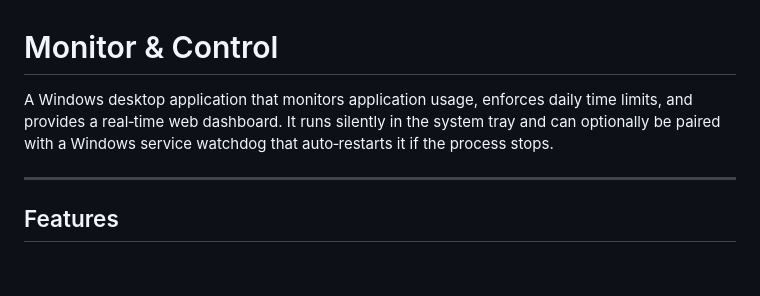
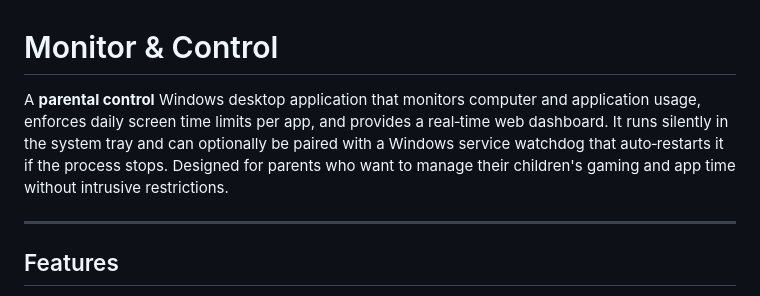
Before and after one commit to geogengames-hue/MonitorAndControl, a Markdown page: README.md, the part around the change. GitHub-like rendering; blank space fills up the shorter version.

```diff
--- a/README.md
+++ b/README.md
@@ -1,6 +1,6 @@
 # Monitor & Control
 
-A Windows desktop application that monitors application usage, enforces daily time limits, and provides a real‑time web dashboard. It runs silently in the system tray and can optionally be paired with a Windows service watchdog that auto‑restarts it if the process stops.
+A **parental control** Windows desktop application that monitors computer and application usage, enforces daily screen time limits per app, and provides a real‑time web dashboard. It runs silently in the system tray and can optionally be paired with a Windows service watchdog that auto‑restarts it if the process stops. Designed for parents who want to manage their children's gaming and app time without intrusive restrictions.
 
 ---
 
```
